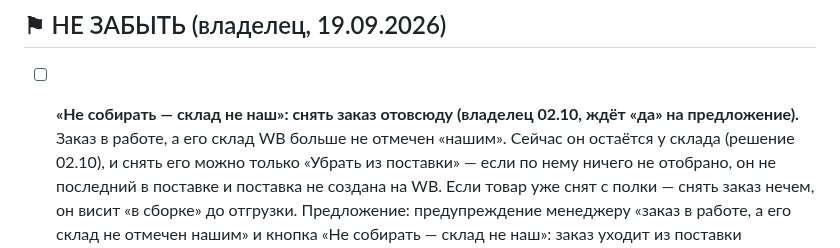
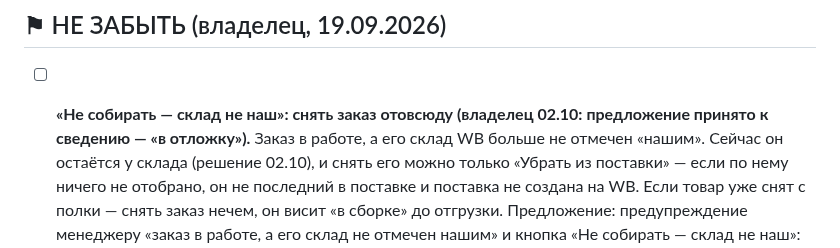
Before and after one commit to tatarinov0909-sudo/argus-product, a Markdown page: docs/Отложено.md, the part around the change. Drawn GitHub-style.

```diff
--- a/docs/Отложено.md
+++ b/docs/Отложено.md
@@ -63,8 +63,8 @@ API и фронтенд опубликованы 11 сентября, прове
 
 ## ⚑ НЕ ЗАБЫТЬ (владелец, 19.09.2026)
 
-- [ ] **«Не собирать — склад не наш»: снять заказ отовсюду (владелец 02.10,
-      ждёт «да» на предложение).** Заказ в работе, а его склад WB больше не
+- [ ] **«Не собирать — склад не наш»: снять заказ отовсюду (владелец 02.10:
+      предложение принято к сведению — «в отложку»).** Заказ в работе, а его склад WB больше не
       отмечен «нашим». Сейчас он остаётся у склада (решение 02.10), и снять
       его можно только «Убрать из поставки» — если по нему ничего не отобрано,
       он не последний в поставке и поставка не создана на WB. Если товар уже
```
Also changed, not shown: .business/decisions.md (+2 -1 lines).
